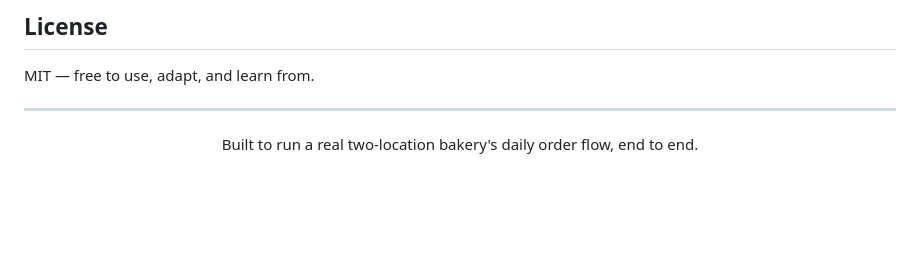
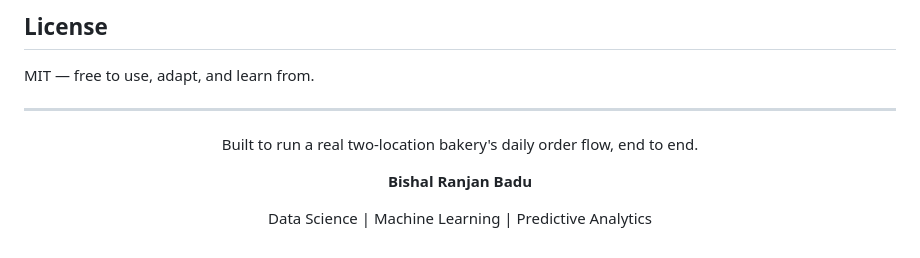
Before and after one commit to BishalRanjanBadu/order_ticketing_system, a Markdown page: README.md, the part around the change. Drawn GitHub-style; blank space fills up the shorter version.

```diff
--- a/README.md
+++ b/README.md
@@ -197,4 +197,8 @@ MIT — free to use, adapt, and learn from.
 
 Built to run a real two-location bakery's daily order flow, end to end.
 
+**Bishal Ranjan Badu**
+
+Data Science | Machine Learning | Predictive Analytics
+
 </div>
```
